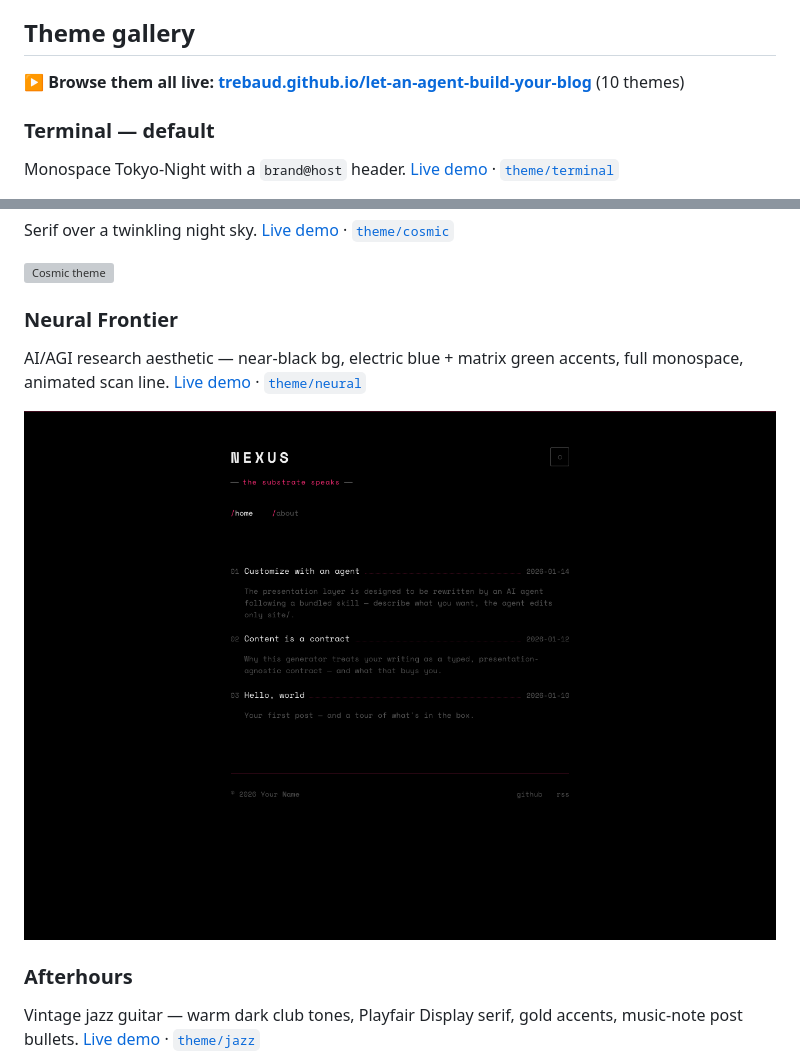
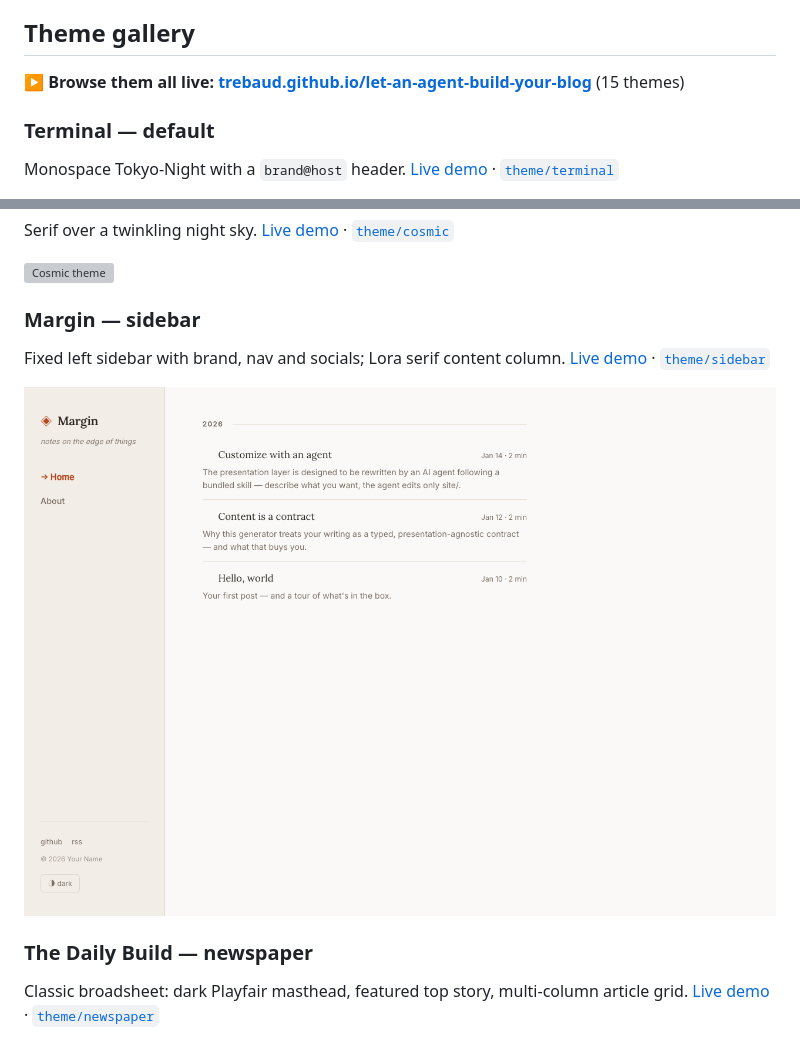
Before and after one commit to trebaud/let-an-agent-build-your-blog, a Markdown page: README.md, 2 parts joined by grey strips. GitHub-like rendering; grey boxes are pictures that could not be loaded.

```diff
--- a/README.md
+++ b/README.md
@@ -66,7 +66,7 @@ the sitemap, and the RSS feed.
 
 ## Theme gallery
 
-**▶ Browse them all live: [trebaud.github.io/let-an-agent-build-your-blog](https://trebaud.github.io/let-an-agent-build-your-blog/)** (10 themes)
+**▶ Browse them all live: [trebaud.github.io/let-an-agent-build-your-blog](https://trebaud.github.io/let-an-agent-build-your-blog/)** (15 themes)
 
 ### Terminal — default
 
@@ -124,15 +124,15 @@ Serif over a twinkling night sky.
 
 ![Cosmic theme](docs/themes/cosmic.gif)
 
-### Neural Frontier
+### Margin — sidebar
 
-AI/AGI research aesthetic — near-black bg, electric blue + matrix green accents, full monospace, animated scan line.
-[Live demo](https://trebaud.github.io/let-an-agent-build-your-blog/neural/) · [`theme/neural`](../../tree/theme/neural)
+Fixed left sidebar with brand, nav and socials; Lora serif content column.
+[Live demo](https://trebaud.github.io/let-an-agent-build-your-blog/sidebar/) · [`theme/sidebar`](../../tree/theme/sidebar)
 
-![Neural Frontier theme](docs/themes/neural.png)
+![Margin sidebar theme](docs/themes/sidebar.png)
 
-### Afterhours
+### The Daily Build — newspaper
 
-Vintage jazz guitar — warm dark club tones, Playfair Display serif, gold accents, music-note post bullets.
-[Live demo](https://trebaud.github.io/let-an-agent-build-your-blog/jazz/) · [`theme/jazz`](../../tree/theme/jazz)
+Classic broadsheet: dark Playfair masthead, featured top story, multi-column article grid.
+[Live demo](https://trebaud.github.io/let-an-agent-build-your-blog/newspaper/) · [`theme/newspaper`](../../tree/theme/newspaper)
 
```
Also changed, not shown: other parts of README.md (+22 -1 lines).
